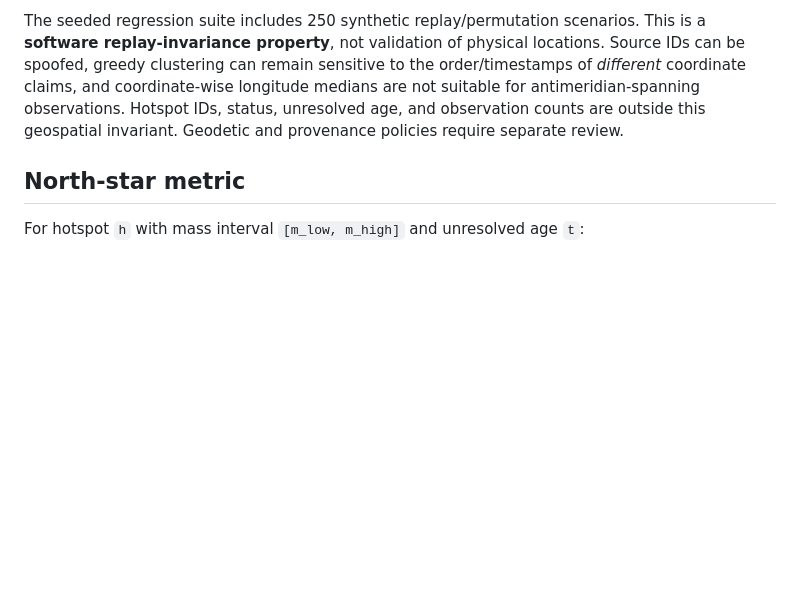
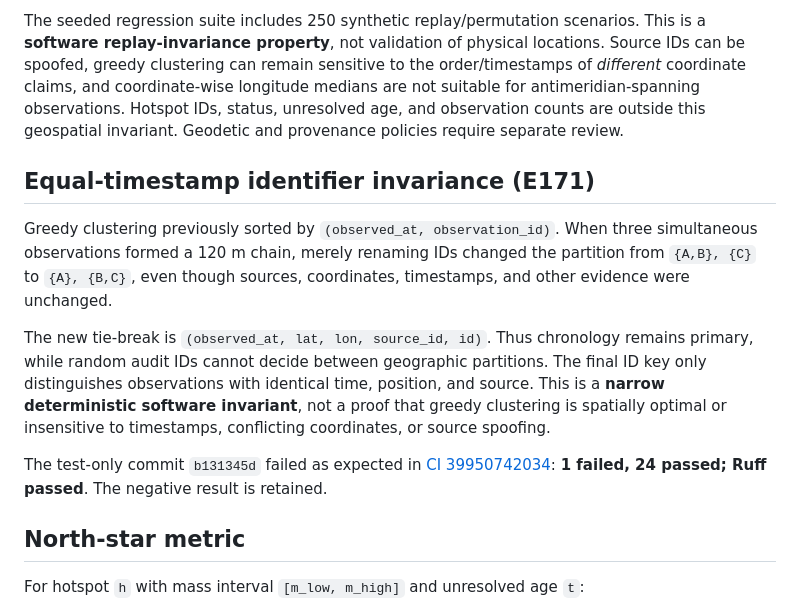
Before and after one commit to stoicsatvik/utsavfootprint, a Markdown page: docs/architecture.md, the part around the change. Rendered like a GitHub page; blank space fills up the shorter version.

Commit message:
docs: retain red ID-invariance result and scope of deterministic fix (E171)

```diff
--- a/docs/architecture.md
+++ b/docs/architecture.md
@@ -73,6 +73,25 @@ longitude medians are not suitable for antimeridian-spanning observations.
 Hotspot IDs, status, unresolved age, and observation counts are outside this
 geospatial invariant. Geodetic and provenance policies require separate review.
 
+## Equal-timestamp identifier invariance (E171)
+
+Greedy clustering previously sorted by `(observed_at, observation_id)`.
+When three simultaneous observations formed a 120 m chain, merely renaming
+IDs changed the partition from `{A,B}, {C}` to `{A}, {B,C}`, even though
+sources, coordinates, timestamps, and other evidence were unchanged.
+
+The new tie-break is `(observed_at, lat, lon, source_id, id)`. Thus
+chronology remains primary, while random audit IDs cannot decide between
+geographic partitions. The final ID key only distinguishes observations with
+identical time, position, and source. This is a **narrow deterministic
+software invariant**, not a proof that greedy clustering is spatially optimal
+or insensitive to timestamps, conflicting coordinates, or source spoofing.
+
+The test-only commit `b131345d` failed as expected in
+[CI 39950742034](https://github.com/stoicsatvik/utsavfootprint/actions/runs/39950742034):
+**1 failed, 24 passed; Ruff passed**. The negative result is retained.
+
+
 ## North-star metric
 
 For hotspot `h` with mass interval `[m_low, m_high]` and unresolved age `t`:
```
